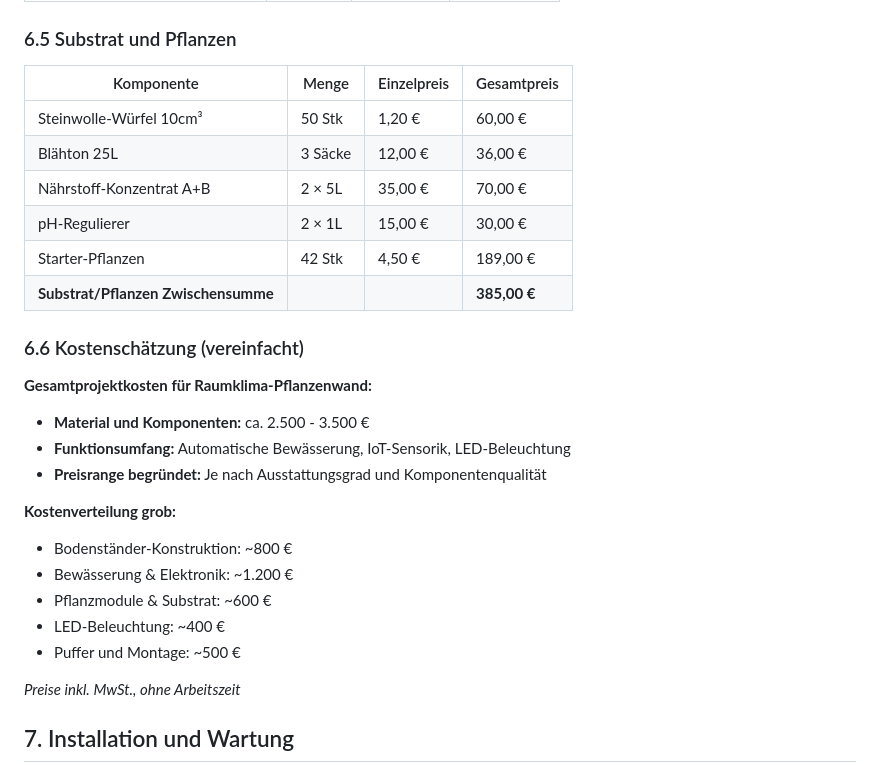
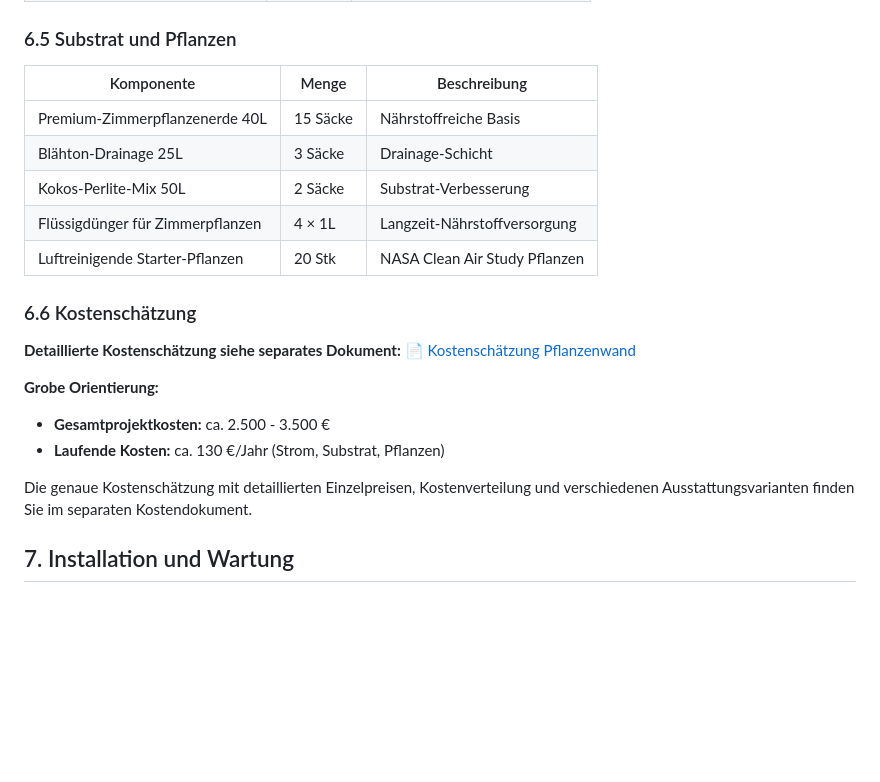
Before and after one commit to andrekirst/plantwall, a Markdown page: docs/konstruktionskonzept-pflanzenwand.md, the part around one of its changes. Rendered like a GitHub page; blank space fills up the shorter version.

```diff
--- a/docs/konstruktionskonzept-pflanzenwand.md
+++ b/docs/konstruktionskonzept-pflanzenwand.md
@@ -437,31 +423,24 @@ Hauptverteilung:
 
 ### 6.5 Substrat und Pflanzen
 
-| Komponente                          | Menge   | Einzelpreis | Gesamtpreis  |
-| ----------------------------------- | ------- | ----------- | ------------ |
-| Steinwolle-Würfel 10cm³             | 50 Stk  | 1,20 €      | 60,00 €      |
-| Blähton 25L                         | 3 Säcke | 12,00 €     | 36,00 €      |
-| Nährstoff-Konzentrat A+B            | 2 × 5L  | 35,00 €     | 70,00 €      |
-| pH-Regulierer                       | 2 × 1L  | 15,00 €     | 30,00 €      |
-| Starter-Pflanzen                    | 42 Stk  | 4,50 €      | 189,00 €     |
-| **Substrat/Pflanzen Zwischensumme** |         |             | **385,00 €** |
+| Komponente                          | Menge   | Beschreibung |
+| ----------------------------------- | ------- | ------------ |
+| Premium-Zimmerpflanzenerde 40L      | 15 Säcke| Nährstoffreiche Basis |
+| Blähton-Drainage 25L                | 3 Säcke | Drainage-Schicht |
+| Kokos-Perlite-Mix 50L               | 2 Säcke | Substrat-Verbesserung |
+| Flüssigdünger für Zimmerpflanzen    | 4 × 1L  | Langzeit-Nährstoffversorgung |
+| Luftreinigende Starter-Pflanzen     | 20 Stk  | NASA Clean Air Study Pflanzen |
 
-### 6.6 Kostenschätzung (vereinfacht)
+### 6.6 Kostenschätzung
 
-**Gesamtprojektkosten für Raumklima-Pflanzenwand:**
+**Detaillierte Kostenschätzung siehe separates Dokument:**
+📄 [Kostenschätzung Pflanzenwand](kostenschaetzung-pflanzenwand.md)
 
-- **Material und Komponenten:** ca. 2.500 - 3.500 €
-- **Funktionsumfang:** Automatische Bewässerung, IoT-Sensorik, LED-Beleuchtung
-- **Preisrange begründet:** Je nach Ausstattungsgrad und Komponentenqualität
+**Grobe Orientierung:**
+- **Gesamtprojektkosten:** ca. 2.500 - 3.500 €
+- **Laufende Kosten:** ca. 130 €/Jahr (Strom, Substrat, Pflanzen)
 
-**Kostenverteilung grob:**
-- Bodenständer-Konstruktion: ~800 €
-- Bewässerung & Elektronik: ~1.200 €
-- Pflanzmodule & Substrat: ~600 €
-- LED-Beleuchtung: ~400 €
-- Puffer und Montage: ~500 €
-
-_Preise inkl. MwSt., ohne Arbeitszeit_
+Die genaue Kostenschätzung mit detaillierten Einzelpreisen, Kostenverteilung und verschiedenen Ausstattungsvarianten finden Sie im separaten Kostendokument.
 
 ## 7. Installation und Wartung
 
```
Also changed, not shown: other parts of docs/konstruktionskonzept-pflanzenwand.md (+37 -51 lines), docs/kostenschaetzung-pflanzenwand.md (added, +123 -0 lines).
